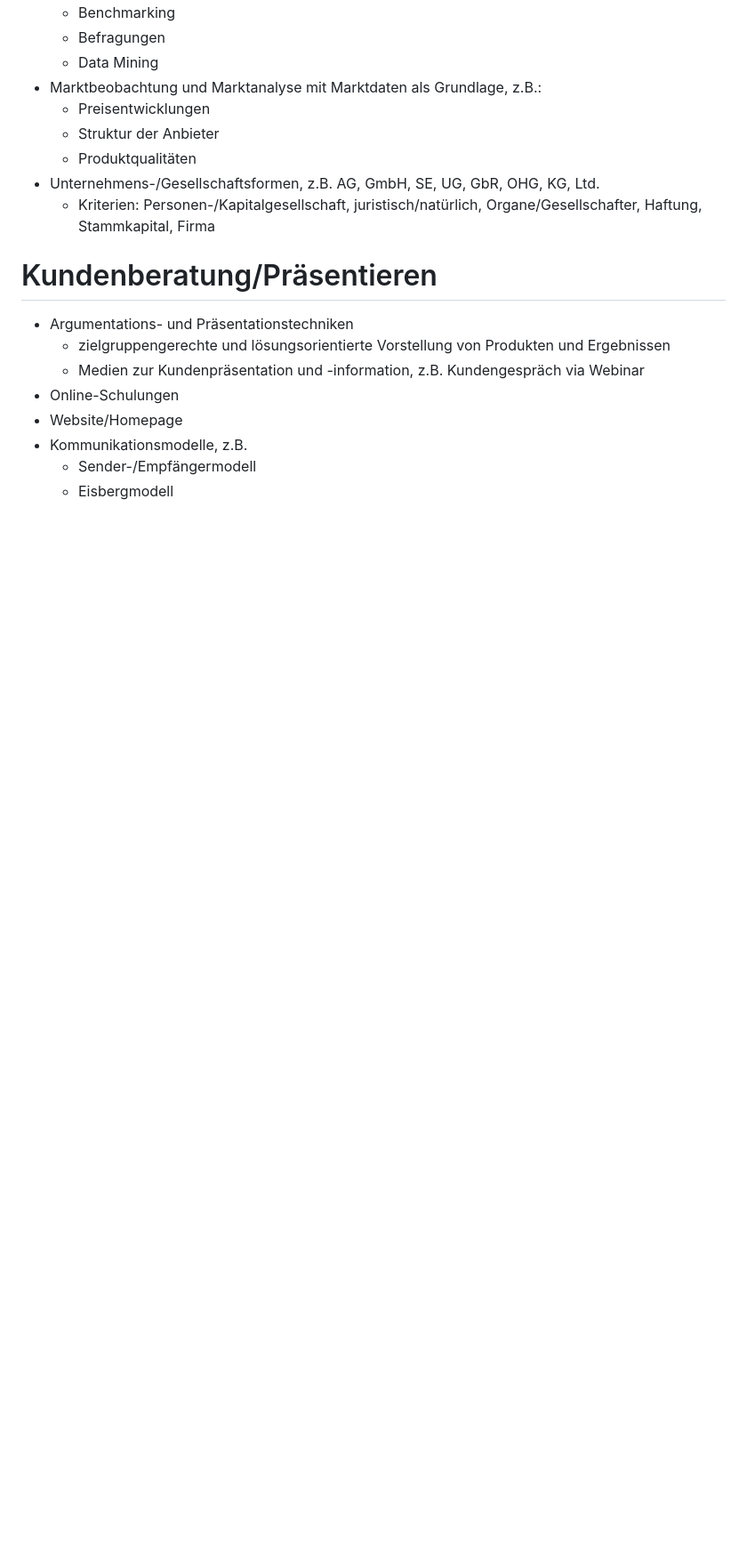
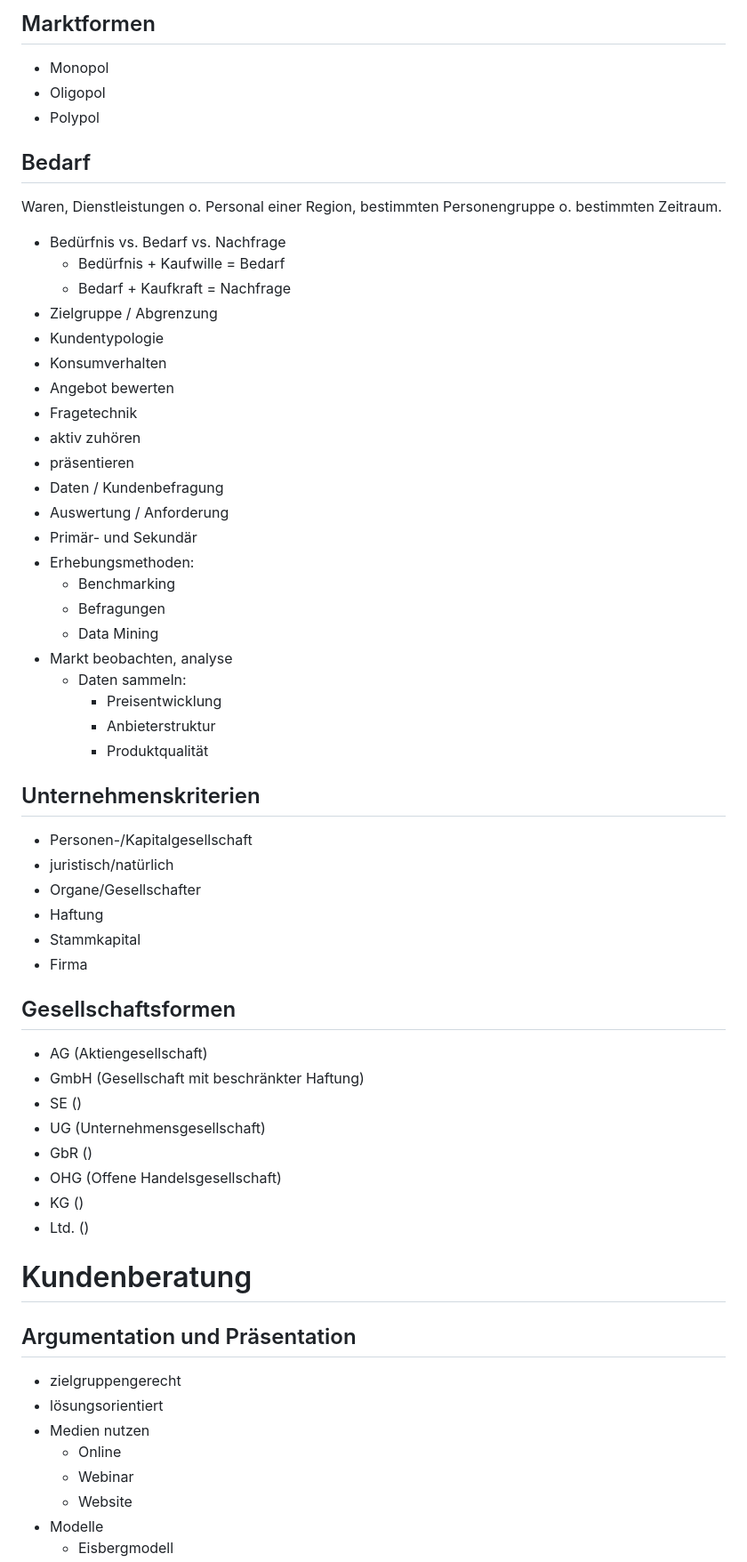
Before and after one commit to xuser123/Jumi.biz, a Markdown page: pages/Projektmanagement.md, the part around one of its changes. Shown at 89% size. Rendered like a GitHub page; blank space fills up the shorter version.

```diff
--- a/pages/Projektmanagement.md
+++ b/pages/Projektmanagement.md
@@ -388,18 +364,59 @@ Nacheinander abschließende Phasen
+## Marktformen
+- Monopol
+- Oligopol
+- Polypol
+
+## Bedarf
+Waren, Dienstleistungen o. Personal einer Region, bestimmten Personengruppe o. bestimmten Zeitraum.
+
+- Bedürfnis vs. Bedarf vs. Nachfrage
+    - Bedürfnis + Kaufwille = Bedarf
+    - Bedarf + Kaufkraft = Nachfrage
+- Zielgruppe / Abgrenzung
+- Kundentypologie
+- Konsumverhalten
+- Angebot bewerten
+- Fragetechnik
+- aktiv zuhören
+- präsentieren
+- Daten / Kundenbefragung
+- Auswertung / Anforderung
+- Primär- und Sekundär
+- Erhebungsmethoden:
     - Benchmarking
     - Befragungen
     - Data Mining
-- Marktbeobachtung und Marktanalyse mit Marktdaten als Grundlage, z.B.:
-    - Preisentwicklungen
-    - Struktur der Anbieter
-    - Produktqualitäten
-- Unternehmens-/Gesellschaftsformen, z.B. AG, GmbH, SE, UG, GbR, OHG, KG, Ltd.
-    - Kriterien: Personen-/Kapitalgesellschaft, juristisch/natürlich, Organe/Gesellschafter, Haftung, Stammkapital, Firma
-# Kundenberatung/Präsentieren
-- Argumentations- und Präsentationstechniken
-    - zielgruppengerechte und lösungsorientierte Vorstellung von Produkten und Ergebnissen
-    - Medien zur Kundenpräsentation und -information, z.B. Kundengespräch via Webinar
-- Online-Schulungen
-- Website/Homepage
-- Kommunikationsmodelle, z.B.
-    - Sender-/Empfängermodell
+- Markt beobachten, analyse
+    - Daten sammeln:
+        - Preisentwicklung
+        - Anbieterstruktur
+        - Produktqualität
+
+## Unternehmenskriterien
+- Personen-/Kapitalgesellschaft
+- juristisch/natürlich
+- Organe/Gesellschafter
+- Haftung
+- Stammkapital
+- Firma
+
+## Gesellschaftsformen
+- AG (Aktiengesellschaft)
+- GmbH (Gesellschaft mit beschränkter Haftung)
+- SE ()
+- UG (Unternehmensgesellschaft)
+- GbR ()
+- OHG (Offene Handelsgesellschaft)
+- KG ()
+- Ltd. ()
+
+# Kundenberatung
+## Argumentation und Präsentation
+- zielgruppengerecht
+- lösungsorientiert
+- Medien nutzen
+    - Online
+    - Webinar
+    - Website
+- Modelle
     - Eisbergmodell
```
Also changed, not shown: other parts of pages/Projektmanagement.md (+307 -284 lines).
